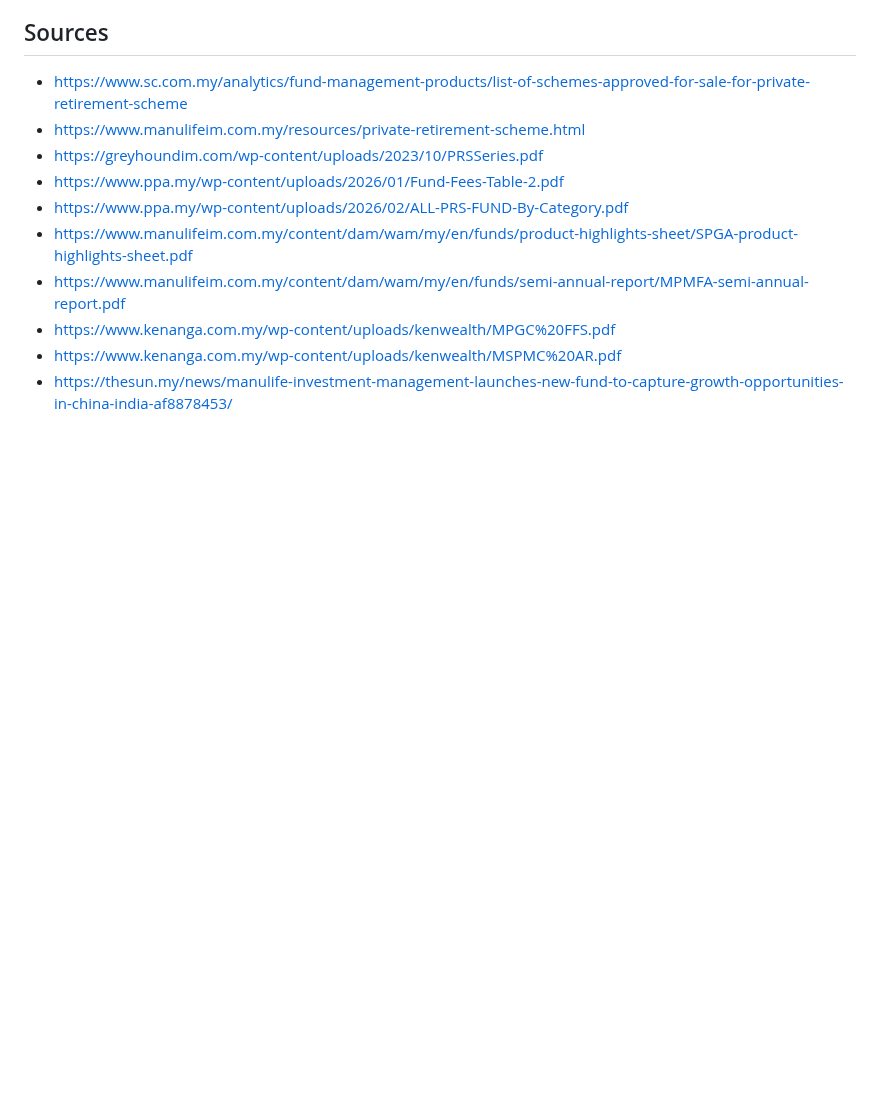
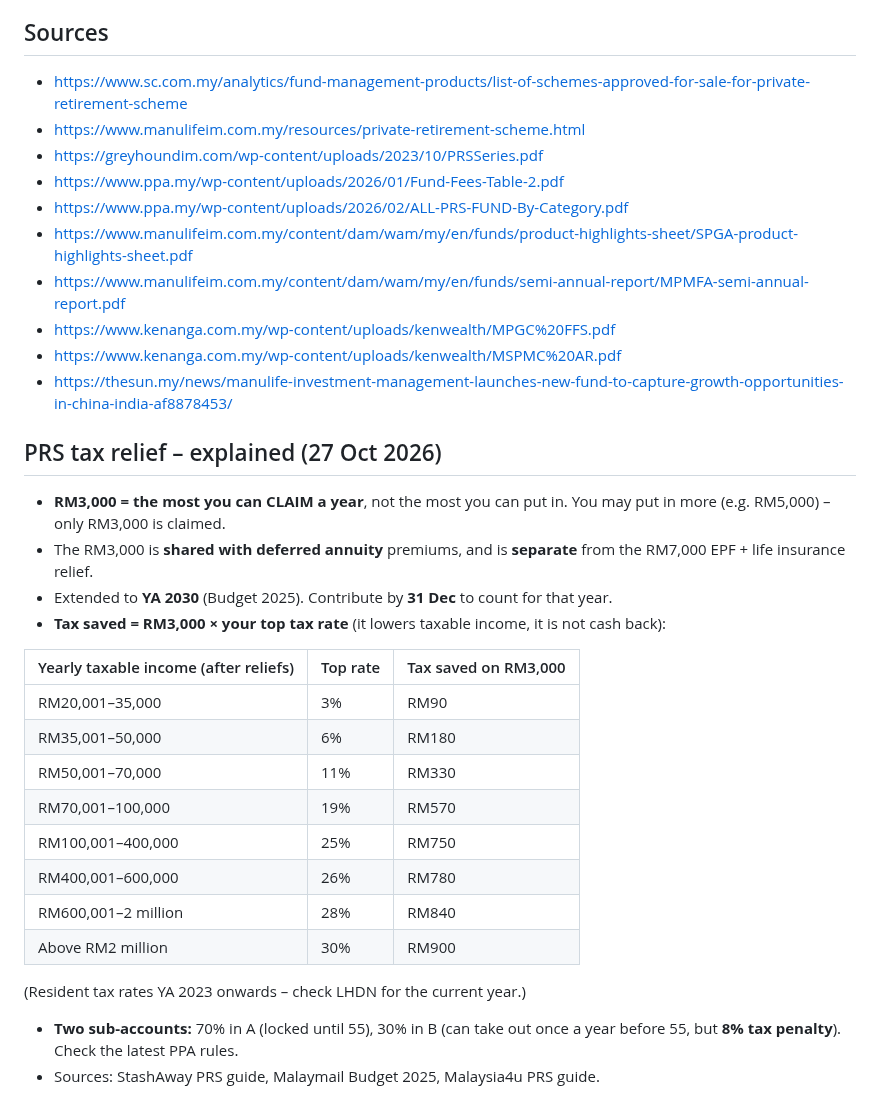
Before and after one commit to Suherntan/pulse-app, a Markdown page: PULSE/Manulife PRS Funds - Summary.md, the part around the change. GitHub-like rendering; blank space fills up the shorter version.

Commit message:
Vault: PRS tax relief explained
Co-Authored-By: Claude Opus 5.5 <noreply@anthropic.com>
Claude-Session: https://claude.ai/code/session_01LMtzk8gRYMcymzZZftDEDb

```diff
--- a/PULSE/Manulife PRS Funds - Summary.md
+++ b/PULSE/Manulife PRS Funds - Summary.md
@@ -60,3 +60,24 @@ So: **short term** behind benchmark, **long term (10 yrs)** PRS-Growth well ahea
 - https://www.kenanga.com.my/wp-content/uploads/kenwealth/MPGC%20FFS.pdf
 - https://www.kenanga.com.my/wp-content/uploads/kenwealth/MSPMC%20AR.pdf
 - https://thesun.my/news/manulife-investment-management-launches-new-fund-to-capture-growth-opportunities-in-china-india-af8878453/
+
+## PRS tax relief – explained (27 Oct 2026)
+- **RM3,000 = the most you can CLAIM a year**, not the most you can put in. You may put in more (e.g. RM5,000) – only RM3,000 is claimed.
+- The RM3,000 is **shared with deferred annuity** premiums, and is **separate** from the RM7,000 EPF + life insurance relief.
+- Extended to **YA 2030** (Budget 2025). Contribute by **31 Dec** to count for that year.
+- **Tax saved = RM3,000 × your top tax rate** (it lowers taxable income, it is not cash back):
+
+| Yearly taxable income (after reliefs) | Top rate | Tax saved on RM3,000 |
+|---|---|---|
+| RM20,001–35,000 | 3% | RM90 |
+| RM35,001–50,000 | 6% | RM180 |
+| RM50,001–70,000 | 11% | RM330 |
+| RM70,001–100,000 | 19% | RM570 |
+| RM100,001–400,000 | 25% | RM750 |
+| RM400,001–600,000 | 26% | RM780 |
+| RM600,001–2 million | 28% | RM840 |
+| Above RM2 million | 30% | RM900 |
+
+(Resident tax rates YA 2023 onwards – check LHDN for the current year.)
+- **Two sub-accounts:** 70% in A (locked until 55), 30% in B (can take out once a year before 55, but **8% tax penalty**). Check the latest PPA rules.
+- Sources: StashAway PRS guide, Malaymail Budget 2025, Malaysia4u PRS guide.
```
